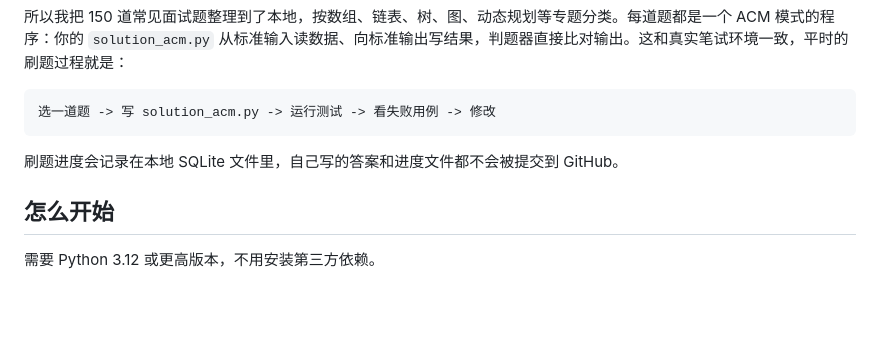
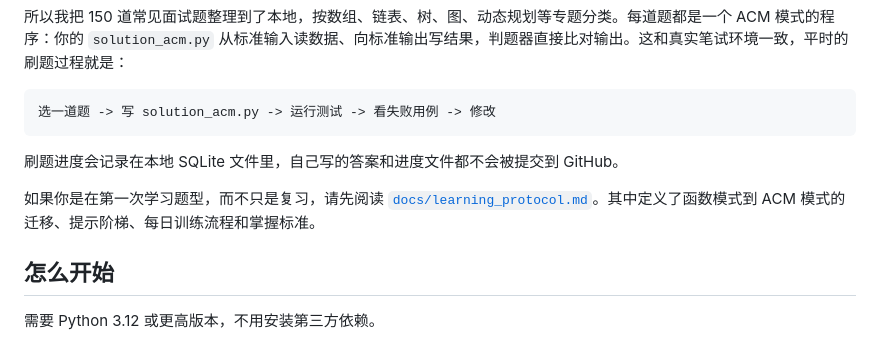
Before and after one commit to pllsparrow/offline-algorithm-trainer, a Markdown page: README.zh-CN.md, the part around the change. GitHub-like rendering; blank space fills up the shorter version.

Commit message:
docs: add ACM learning protocol

````diff
--- a/README.zh-CN.md
+++ b/README.zh-CN.md
@@ -11,6 +11,10 @@
 ```
 
 刷题进度会记录在本地 SQLite 文件里，自己写的答案和进度文件都不会被提交到 GitHub。
+
+如果你是在第一次学习题型，而不只是复习，请先阅读
+[`docs/learning_protocol.md`](docs/learning_protocol.md)。其中定义了函数模式到
+ACM 模式的迁移、提示阶梯、每日训练流程和掌握标准。
 
 ## 怎么开始
 
````
Also changed, not shown: README.md (+4 -0 lines), docs/learning_protocol.md (added, +139 -0 lines).
